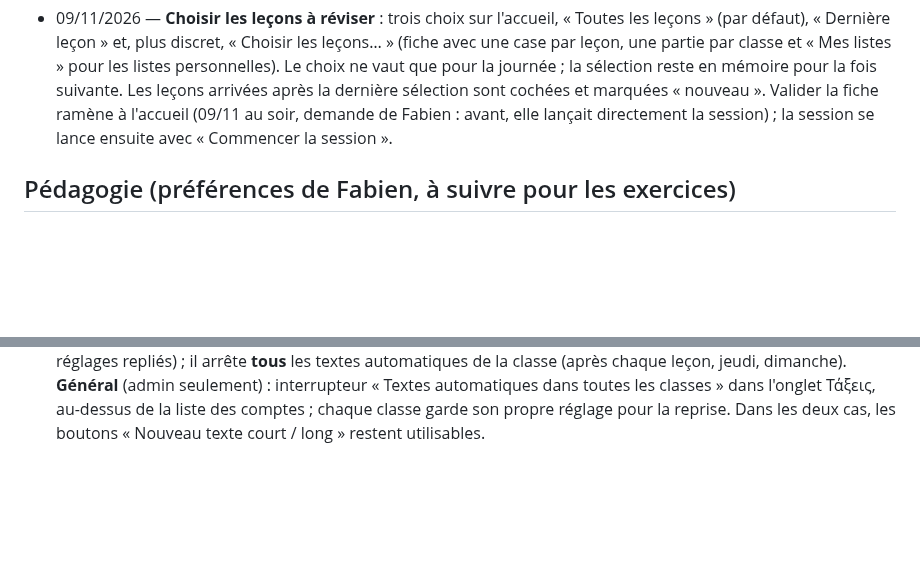
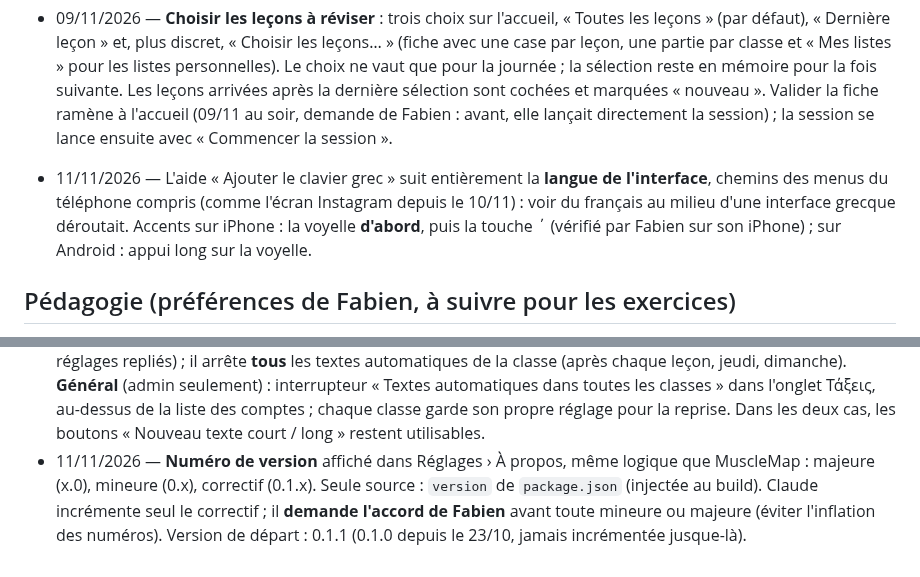
Before and after one commit to flepr/lexoula, a Markdown page: docs/DECISIONS.md, 2 parts joined by grey strips. Drawn GitHub-style; blank space fills up the shorter version.

Commit message:
Log version display and keyboard help fix
Co-Authored-By: Claude Opus 5.5 <noreply@anthropic.com>
Claude-Session: https://claude.ai/code/session_012QJFACcMnM1tYB4VZ3ZCgS

```diff
--- a/docs/DECISIONS.md
+++ b/docs/DECISIONS.md
@@ -87,6 +87,10 @@ remplacée reste visible, barrée ou suivie de « remplacée le … ».
   en mémoire pour la fois suivante. Les leçons arrivées après la dernière sélection sont cochées et marquées
   « nouveau ». Valider la fiche ramène à l'accueil (09/11 au soir, demande de Fabien : avant, elle lançait
   directement la session) ; la session se lance ensuite avec « Commencer la session ».
+- 11/11/2026 — L'aide « Ajouter le clavier grec » suit entièrement la **langue de l'interface**, chemins des menus du
+  téléphone compris (comme l'écran Instagram depuis le 10/11) : voir du français au milieu d'une interface grecque
+  déroutait. Accents sur iPhone : la voyelle **d'abord**, puis la touche ΄ (vérifié par Fabien sur son iPhone) ;
+  sur Android : appui long sur la voyelle.
 
 ## Pédagogie (préférences de Fabien, à suivre pour les exercices)
 - Surtout des QCM ; quelques exercices d'écriture, mais pas trop.
@@ -213,3 +217,7 @@ remplacée reste visible, barrée ou suivie de « remplacée le … ».
   **Général** (admin seulement) : interrupteur « Textes automatiques dans toutes les classes » dans l'onglet Τάξεις,
   au-dessus de la liste des comptes ; chaque classe garde son propre réglage pour la reprise. Dans les deux cas, les
   boutons « Nouveau texte court / long » restent utilisables.
+- 11/11/2026 — **Numéro de version** affiché dans Réglages › À propos, même logique que MuscleMap : majeure (x.0),
+  mineure (0.x), correctif (0.1.x). Seule source : `version` de `package.json` (injectée au build). Claude incrémente
+  seul le correctif ; il **demande l'accord de Fabien** avant toute mineure ou majeure (éviter l'inflation des numéros).
+  Version de départ : 0.1.1 (0.1.0 depuis le 23/10, jamais incrémentée jusque-là).
```
Also changed, not shown: docs/ETAT.md (+2 -0 lines).
